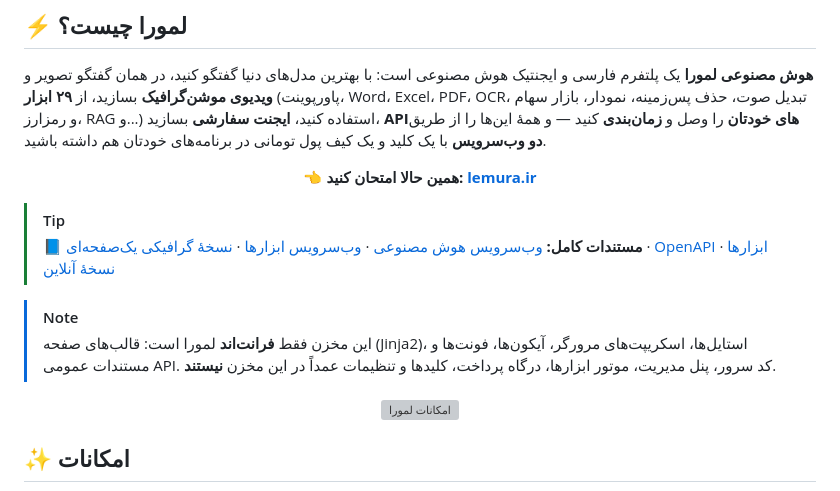
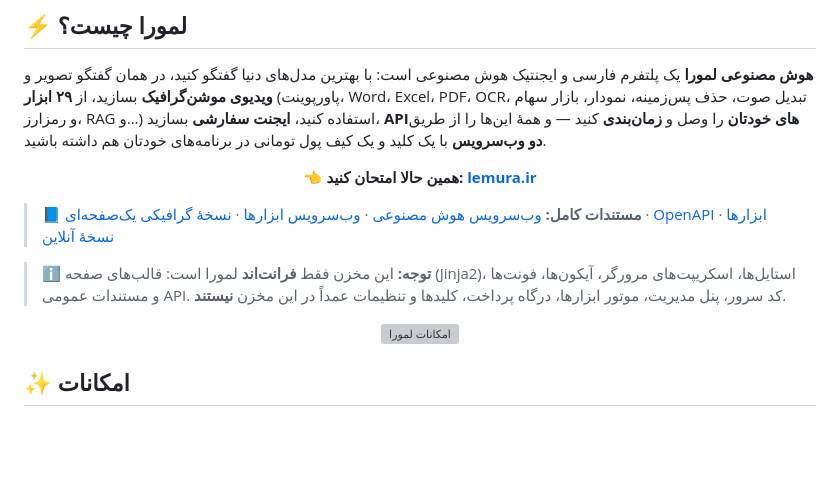
Before and after one commit to deveguru/lemura-ai, a Markdown page: README.md, the part around the change. GitHub-like rendering; blank space fills up the shorter version; grey boxes are pictures that could not be loaded.

Commit message:
README: render tip and note blocks inside RTL section
Co-Authored-By: Claude Opus 5.5 <noreply@anthropic.com>

```diff
--- a/README.md
+++ b/README.md
@@ -29,13 +29,11 @@
 
 <p align="center"><b>👈 همین حالا امتحان کنید: <a href="https://lemura.ir">lemura.ir</a></b></p>
 
-> [!TIP]
 > **📘 مستندات کامل:** [وب‌سرویس هوش مصنوعی](docs/ai-api.md) · [وب‌سرویس ابزارها](docs/tools-api.md) ·
 > [نسخهٔ گرافیکی یک‌صفحه‌ای](docs/index.html) · [OpenAPI ابزارها](docs/openapi-tools.json) ·
 > [نسخهٔ آنلاین](https://lemura.ir/docs)
 
-> [!NOTE]
-> این مخزن فقط **فرانت‌اند** لمورا است: قالب‌های صفحه (Jinja2)، استایل‌ها، اسکریپت‌های مرورگر، آیکون‌ها، فونت‌ها و
+> **ℹ️ توجه:** این مخزن فقط **فرانت‌اند** لمورا است: قالب‌های صفحه (Jinja2)، استایل‌ها، اسکریپت‌های مرورگر، آیکون‌ها، فونت‌ها و
 > مستندات عمومی API. کد سرور، پنل مدیریت، موتور ابزارها، درگاه پرداخت، کلیدها و تنظیمات عمداً در این مخزن **نیستند**.
 
 </div>
```
